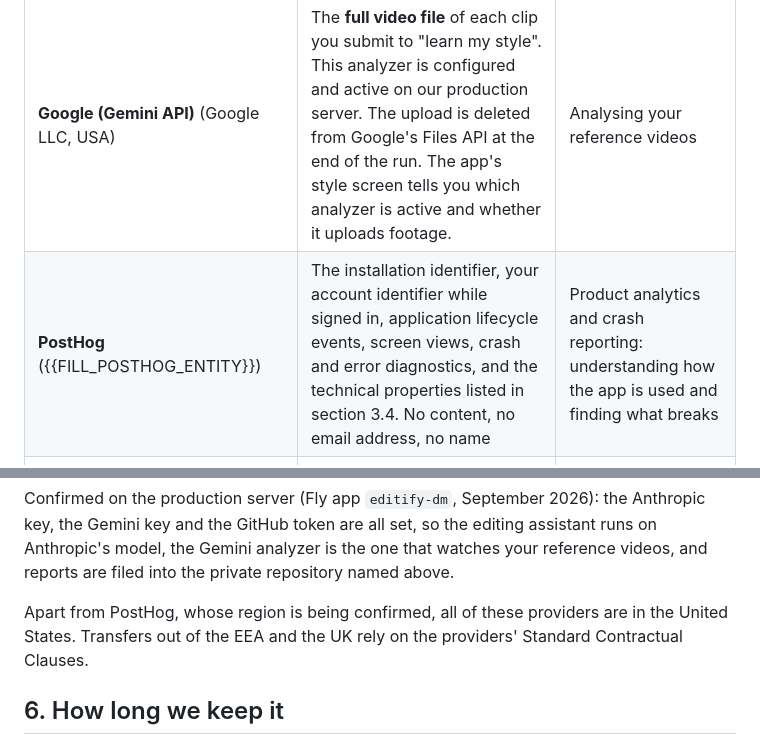
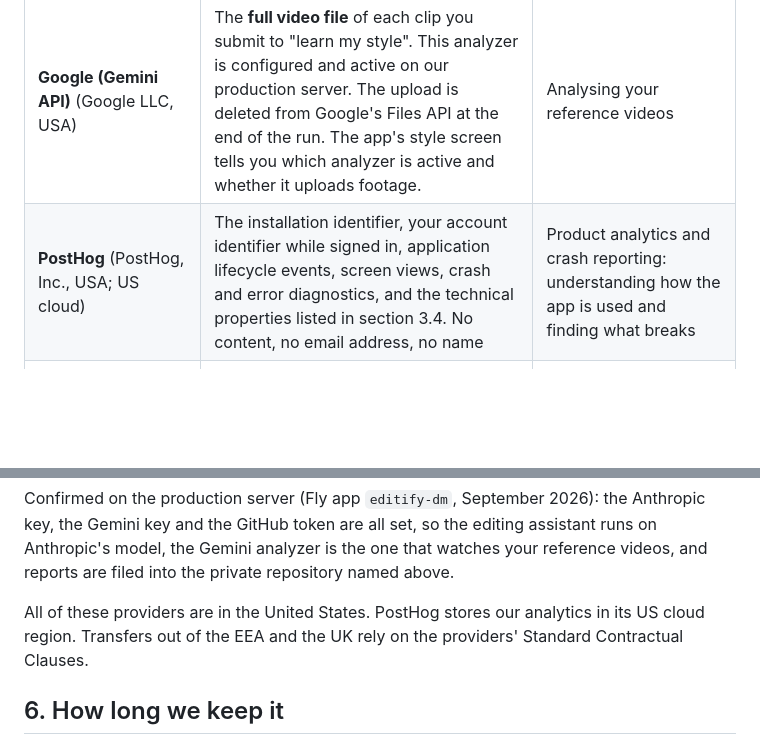
Before and after one commit to DavidMendelovits/editify, a Markdown page: docs/privacy-policy.md, 2 parts joined by grey strips. Rendered like a GitHub page; blank space fills up the shorter version.

Commit message:
Name PostHog's entity and region in the privacy policy
The app reports to https://us.i.posthog.com (no EXPO_PUBLIC_POSTHOG_HOST
is set anywhere), so the processor is PostHog, Inc. on its US cloud.
Leaves the registered address and contact email, which only the company
can supply.

Co-Authored-By: Claude Opus 5.5 <noreply@anthropic.com>
Claude-Session: https://claude.ai/code/session_01BF3ZtzyRz65xTvoWkjjoPs

```diff
--- a/docs/privacy-policy.md
+++ b/docs/privacy-policy.md
@@ -109,7 +109,7 @@ These are the only third parties that receive your data, and they receive it bec
 | **Google** (Google LLC, USA) | Your Google account identity, if and only if you choose "continue with Google" | Sign-in |
 | **Anthropic** (Anthropic PBC, USA) | The text of your chat messages, your project's timeline structure, your clips' file names and durations, the text of your transcripts and captions, and your style brief. Video and audio files are never sent to it. | Running the editing assistant |
 | **Google (Gemini API)** (Google LLC, USA) | The **full video file** of each clip you submit to "learn my style". This analyzer is configured and active on our production server. The upload is deleted from Google's Files API at the end of the run. The app's style screen tells you which analyzer is active and whether it uploads footage. | Analysing your reference videos |
-| **PostHog** ({{FILL_POSTHOG_ENTITY}}) | The installation identifier, your account identifier while signed in, application lifecycle events, screen views, crash and error diagnostics, and the technical properties listed in section 3.4. No content, no email address, no name | Product analytics and crash reporting: understanding how the app is used and finding what breaks |
+| **PostHog** (PostHog, Inc., USA; US cloud) | The installation identifier, your account identifier while signed in, application lifecycle events, screen views, crash and error diagnostics, and the technical properties listed in section 3.4. No content, no email address, no name | Product analytics and crash reporting: understanding how the app is used and finding what breaks |
 | **RevenueCat** (RevenueCat, Inc., USA) | Your Editify account identifier, your Editify purchase history and store receipts, and technical details of the device and transaction. No card details, no email address, no content | Managing subscriptions and entitlements across your devices |
 | **Apple** (Apple Inc., USA) and **Google** (Google LLC, USA), as the app stores | Your payment and billing relationship for any subscription you buy, under their own privacy policies. We receive a subscription status from them, never a payment instrument | Taking payment for subscriptions |
 | **GitHub** (GitHub, Inc., USA) | Crash reports and feedback you send: the error text, the stack, the app-state summary, your session event log and anything you typed. On the web client, an attached screenshot is committed to a repository. | Filing bug reports into our issue tracker |
@@ -118,7 +118,7 @@ Our issue tracker is the **private** repository `DavidMendelovits/editify`. Repo
 
 Confirmed on the production server (Fly app `editify-dm`, September 2026): the Anthropic key, the Gemini key and the GitHub token are all set, so the editing assistant runs on Anthropic's model, the Gemini analyzer is the one that watches your reference videos, and reports are filed into the private repository named above.
 
-Apart from PostHog, whose region is being confirmed, all of these providers are in the United States. Transfers out of the EEA and the UK rely on the providers' Standard Contractual Clauses.
+All of these providers are in the United States. PostHog stores our analytics in its US cloud region. Transfers out of the EEA and the UK rely on the providers' Standard Contractual Clauses.
 
 ## 6. How long we keep it
 
```
